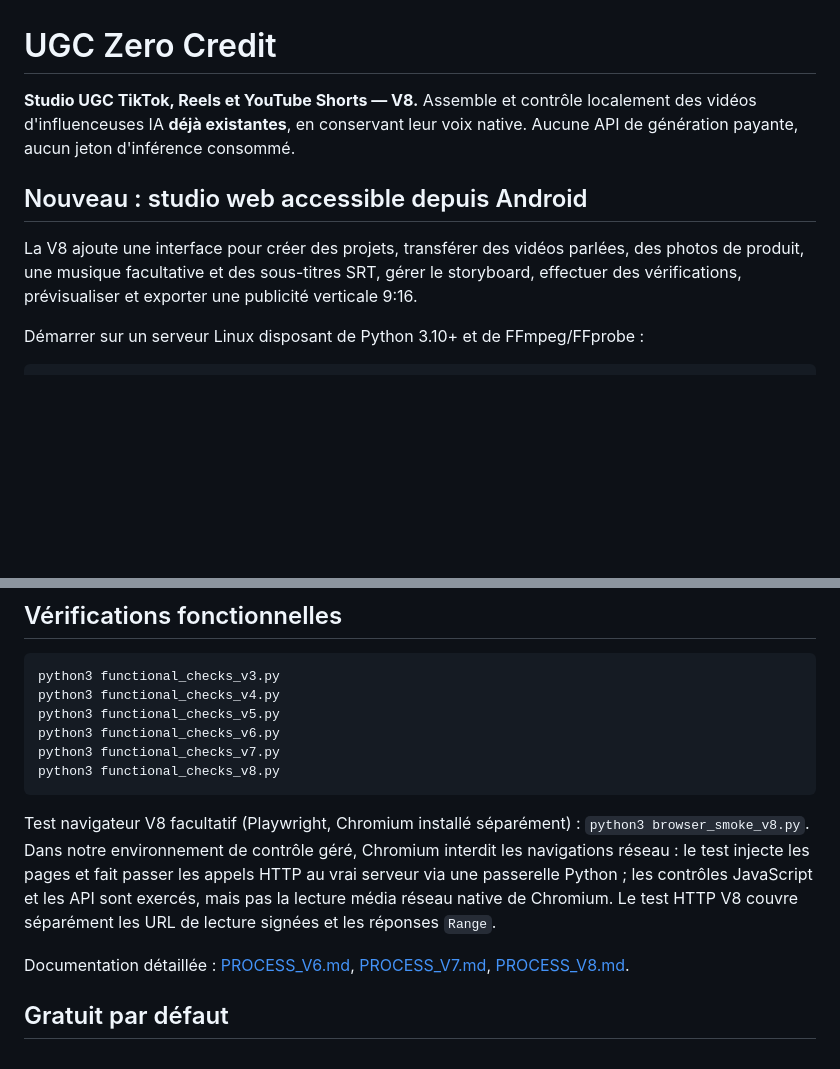
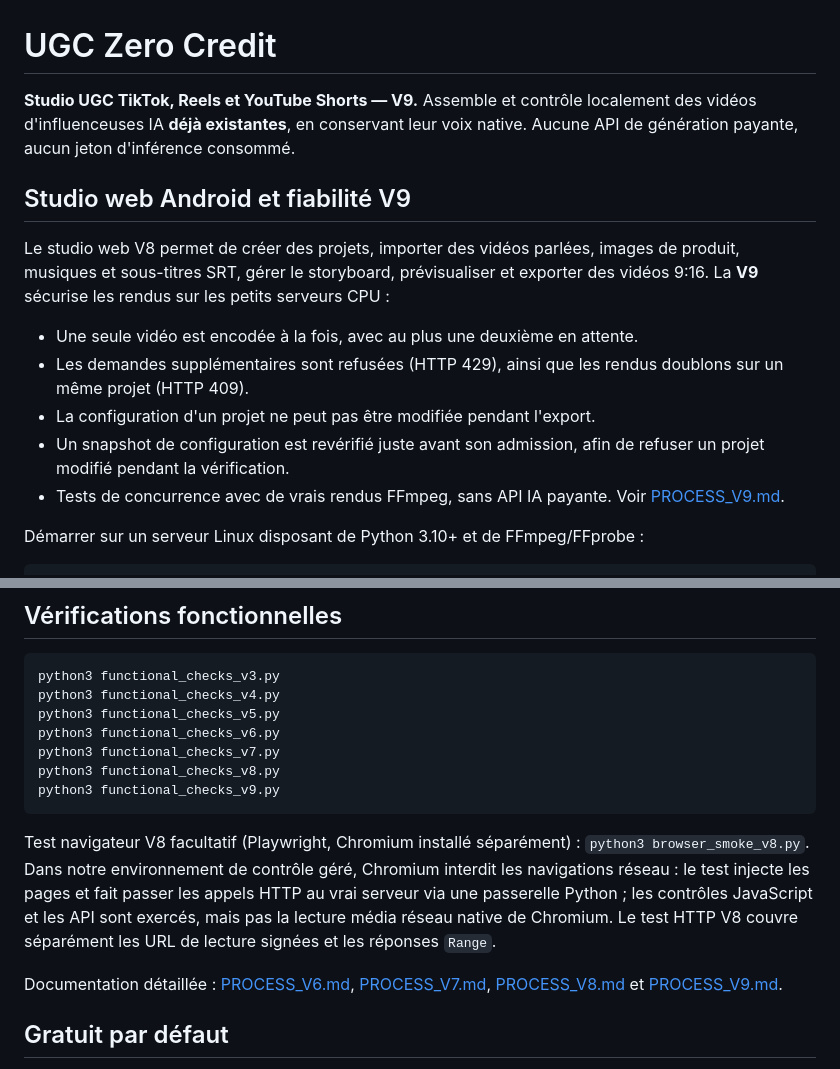
Before and after one commit to dbrckk/ugc-zero-credit, a Markdown page: README.md, 2 parts joined by grey strips. GitHub-like rendering; blank space fills up the shorter version.

Commit message:
docs: document validated V9 render queue and safeguards

````diff
--- a/README.md
+++ b/README.md
@@ -1,10 +1,16 @@
 # UGC Zero Credit
 
-**Studio UGC TikTok, Reels et YouTube Shorts — V8.** Assemble et contrôle localement des vidéos d'influenceuses IA **déjà existantes**, en conservant leur voix native. Aucune API de génération payante, aucun jeton d'inférence consommé.
+**Studio UGC TikTok, Reels et YouTube Shorts — V9.** Assemble et contrôle localement des vidéos d'influenceuses IA **déjà existantes**, en conservant leur voix native. Aucune API de génération payante, aucun jeton d'inférence consommé.
 
-## Nouveau : studio web accessible depuis Android
+## Studio web Android et fiabilité V9
 
-La V8 ajoute une interface pour créer des projets, transférer des vidéos parlées, des photos de produit, une musique facultative et des sous-titres SRT, gérer le storyboard, effectuer des vérifications, prévisualiser et exporter une publicité verticale 9:16.
+Le studio web V8 permet de créer des projets, importer des vidéos parlées, images de produit, musiques et sous-titres SRT, gérer le storyboard, prévisualiser et exporter des vidéos 9:16. La **V9** sécurise les rendus sur les petits serveurs CPU :
+
+- Une seule vidéo est encodée à la fois, avec au plus une deuxième en attente.
+- Les demandes supplémentaires sont refusées (HTTP 429), ainsi que les rendus doublons sur un même projet (HTTP 409).
+- La configuration d'un projet ne peut pas être modifiée pendant l'export.
+- Un snapshot de configuration est revérifié juste avant son admission, afin de refuser un projet modifié pendant la vérification.
+- Tests de concurrence avec de vrais rendus FFmpeg, sans API IA payante. Voir [PROCESS_V9.md](PROCESS_V9.md).
 
 Démarrer sur un serveur Linux disposant de Python 3.10+ et de FFmpeg/FFprobe :
 
@@ -57,11 +63,12 @@ python3 functional_checks_v5.py
 python3 functional_checks_v6.py
 python3 functional_checks_v7.py
 python3 functional_checks_v8.py
+python3 functional_checks_v9.py
 ```
 
 Test navigateur V8 facultatif (Playwright, Chromium installé séparément) : `python3 browser_smoke_v8.py`. Dans notre environnement de contrôle géré, Chromium interdit les navigations réseau : le test injecte les pages et fait passer les appels HTTP au vrai serveur via une passerelle Python ; les contrôles JavaScript et les API sont exercés, mais pas la lecture média réseau native de Chromium. Le test HTTP V8 couvre séparément les URL de lecture signées et les réponses `Range`.
 
-Documentation détaillée : [PROCESS_V6.md](PROCESS_V6.md), [PROCESS_V7.md](PROCESS_V7.md), [PROCESS_V8.md](PROCESS_V8.md).
+Documentation détaillée : [PROCESS_V6.md](PROCESS_V6.md), [PROCESS_V7.md](PROCESS_V7.md), [PROCESS_V8.md](PROCESS_V8.md) et [PROCESS_V9.md](PROCESS_V9.md).
 
 ## Gratuit par défaut
 
````
